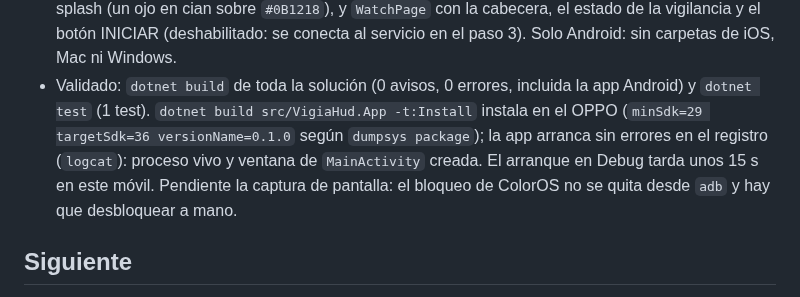
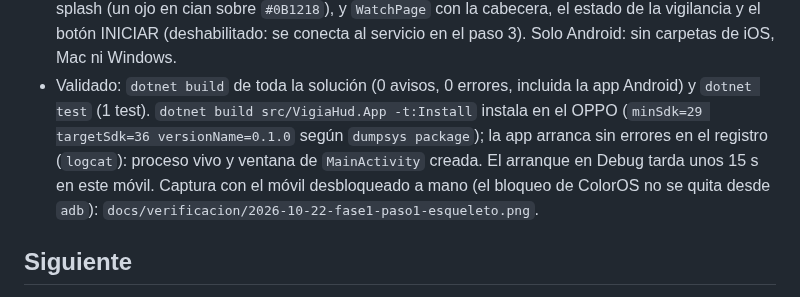
Before and after one commit to victorvalenciamunoz/VigiaHud, a Markdown page: docs/STATUS.md, the part around the change. Drawn GitHub-style.

Commit message:
Paso 1: colores de la barra de estado de la familia y captura del esqueleto en el OPPO
Co-Authored-By: Claude Fable 5.1 <noreply@anthropic.com>

```diff
--- a/docs/STATUS.md
+++ b/docs/STATUS.md
@@ -31,8 +31,8 @@
 - Validado: `dotnet build` de toda la solución (0 avisos, 0 errores, incluida la app Android) y `dotnet test` (1 test).
   `dotnet build src/VigiaHud.App -t:Install` instala en el OPPO (`minSdk=29 targetSdk=36 versionName=0.1.0` según
   `dumpsys package`); la app arranca sin errores en el registro (`logcat`): proceso vivo y ventana de `MainActivity`
-  creada. El arranque en Debug tarda unos 15 s en este móvil. Pendiente la captura de pantalla: el bloqueo de ColorOS
-  no se quita desde `adb` y hay que desbloquear a mano.
+  creada. El arranque en Debug tarda unos 15 s en este móvil. Captura con el móvil desbloqueado a mano (el bloqueo de
+  ColorOS no se quita desde `adb`): `docs/verificacion/2026-10-22-fase1-paso1-esqueleto.png`.
 
 ## Siguiente
 
```
Also changed, not shown: docs/verificacion/2026-10-22-fase1-paso1-esqueleto.png (added), 1 other file.
